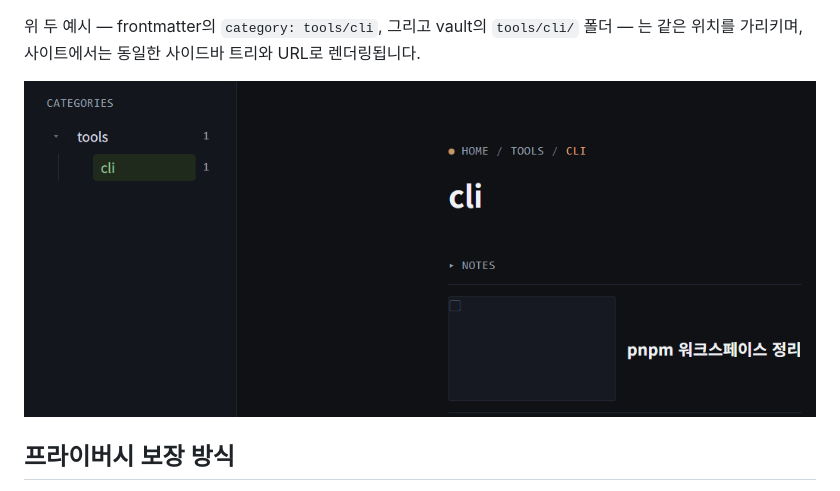
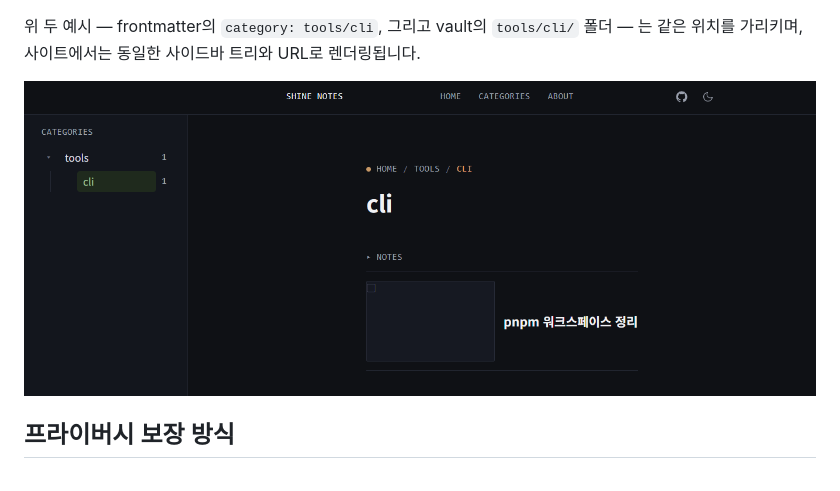
Before and after one commit to lim010111/noteforge, a Markdown page: README.ko.md, the part around the change. Drawn GitHub-style; pictures changed too: blog_example.png (deleted), image.png (added).

Commit message:
docs(readme): swap blog screenshot to fuller image.png with top nav

```diff
--- a/README.ko.md
+++ b/README.ko.md
@@ -81,7 +81,7 @@ vault를 정리해 둔 방식이 이미 사이트에 보여주고 싶은 구조
 
 위 두 예시 — frontmatter의 `category: tools/cli`, 그리고 vault의 `tools/cli/` 폴더 — 는 같은 위치를 가리키며, 사이트에서는 동일한 사이드바 트리와 URL로 렌더링됩니다.
 
-![noteforge 블로그의 CATEGORIES 사이드바에 `tools` > `cli`가 표시되고, "cli" 카테고리 페이지에서 "pnpm 워크스페이스 정리" 노트가 HOME / TOOLS / CLI 브레드크럼과 함께 보이는 모습](./blog_example.png)
+![noteforge 블로그의 CATEGORIES 사이드바에 `tools` > `cli`가 표시되고, "cli" 카테고리 페이지에서 "pnpm 워크스페이스 정리" 노트가 HOME / TOOLS / CLI 브레드크럼과 함께 보이는 모습](./image.png)
 
 ## 프라이버시 보장 방식
 
```
Also changed, not shown: README.md (+1 -1 lines).
